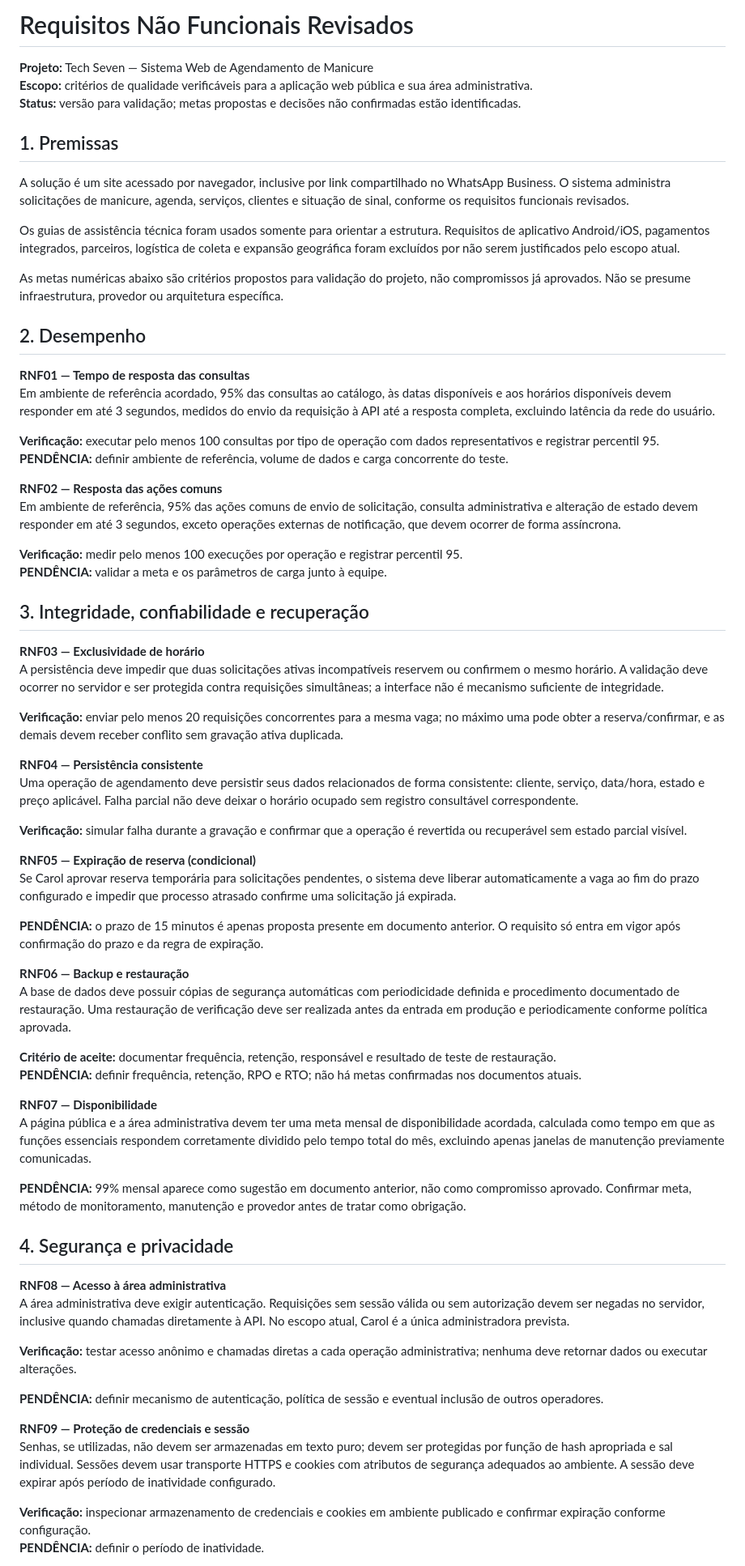
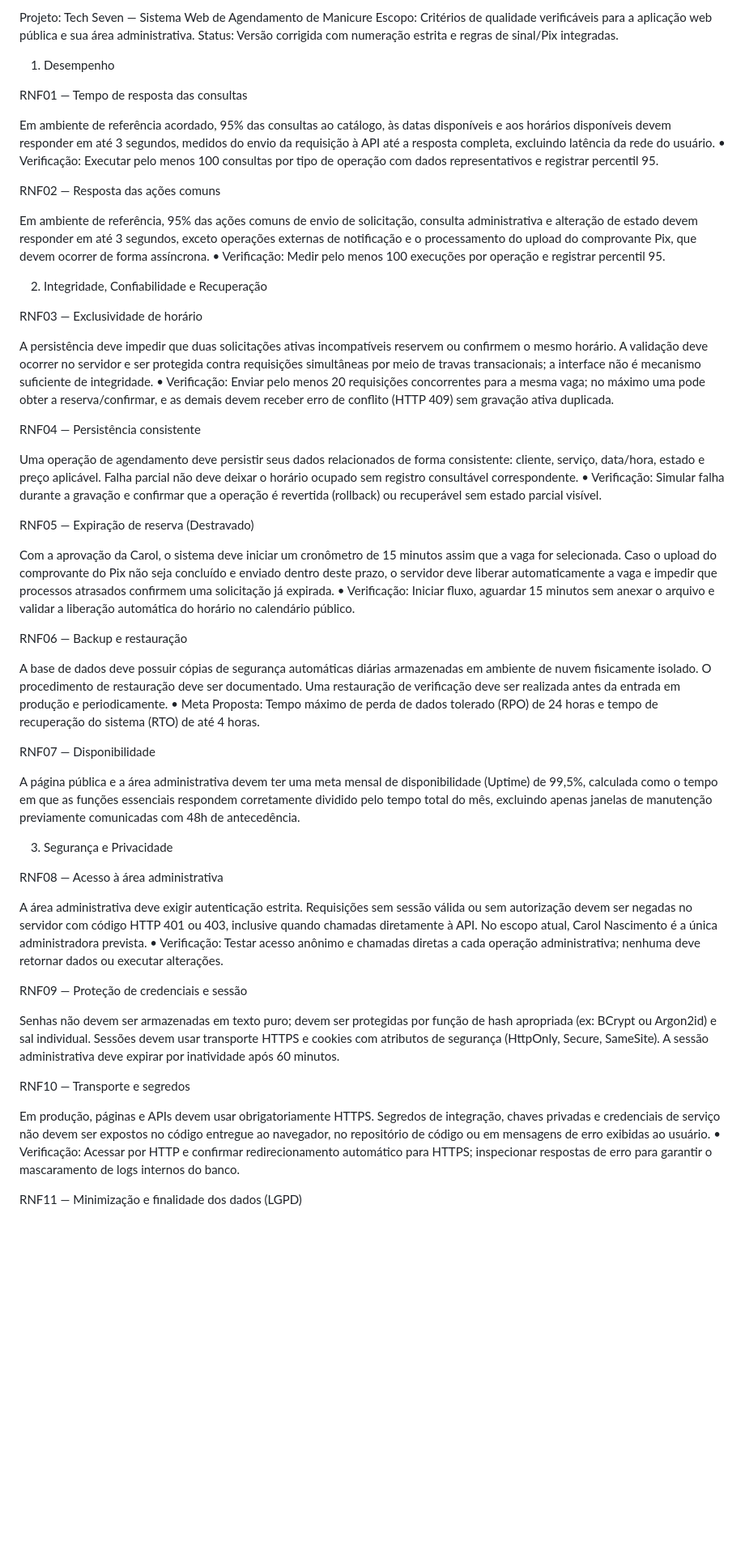
Before and after one commit to lucasf65/Projeto-Tech_Seven, a Markdown page: docs/Requisitos_Nao_Funcionais_Revisados.md, the part around one of its changes. Shown at 81% size. Drawn GitHub-style; blank space fills up the shorter version.

Commit message:
Requisitos Não Funcionais V.2

```diff
--- a/docs/Requisitos_Nao_Funcionais_Revisados.md
+++ b/docs/Requisitos_Nao_Funcionais_Revisados.md
@@ -1,71 +1,63 @@
-# Requisitos Não Funcionais Revisados
+Projeto: Tech Seven — Sistema Web de Agendamento de Manicure
+Escopo: Critérios de qualidade verificáveis para a aplicação web pública e sua área administrativa.
+Status: Versão corrigida com numeração estrita e regras de sinal/Pix integradas.
 
-**Projeto:** Tech Seven — Sistema Web de Agendamento de Manicure
-**Escopo:** critérios de qualidade verificáveis para a aplicação web pública e sua área administrativa.
-**Status:** versão para validação; metas propostas e decisões não confirmadas estão identificadas.
+1. Desempenho
 
-## 1. Premissas
 
-A solução é um site acessado por navegador, inclusive por link compartilhado no WhatsApp Business. O sistema administra solicitações de manicure, agenda, serviços, clientes e situação de sinal, conforme os requisitos funcionais revisados.
+RNF01 — Tempo de resposta das consultas
 
-Os guias de assistência técnica foram usados somente para orientar a estrutura. Requisitos de aplicativo Android/iOS, pagamentos integrados, parceiros, logística de coleta e expansão geográfica foram excluídos por não serem justificados pelo escopo atual.
+Em ambiente de referência acordado, 95% das consultas ao catálogo, às datas disponíveis e aos horários disponíveis devem responder em até 3 segundos, medidos do envio da requisição à API até a resposta completa, excluindo latência da rede do usuário.
+• Verificação: Executar pelo menos 100 consultas por tipo de operação com dados representativos e registrar percentil 95.
 
-As metas numéricas abaixo são critérios propostos para validação do projeto, não compromissos já aprovados. Não se presume infraestrutura, provedor ou arquitetura específica.
+RNF02 — Resposta das ações comuns
 
-## 2. Desempenho
+Em ambiente de referência, 95% das ações comuns de envio de solicitação, consulta administrativa e alteração de estado devem responder em até 3 segundos, exceto operações externas de notificação e o processamento do upload do comprovante Pix, que devem ocorrer de forma assíncrona.
+• Verificação: Medir pelo menos 100 execuções por operação e registrar percentil 95.
 
-**RNF01 — Tempo de resposta das consultas**
-Em ambiente de referência acordado, 95% das consultas ao catálogo, às datas disponíveis e aos horários disponíveis devem responder em até 3 segundos, medidos do envio da requisição à API até a resposta completa, excluindo latência da rede do usuário.
+2. Integridade, Confiabilidade e Recuperação
 
-**Verificação:** executar pelo menos 100 consultas por tipo de operação com dados representativos e registrar percentil 95.
-**PENDÊNCIA:** definir ambiente de referência, volume de dados e carga concorrente do teste.
 
-**RNF02 — Resposta das ações comuns**
-Em ambiente de referência, 95% das ações comuns de envio de solicitação, consulta administrativa e alteração de estado devem responder em até 3 segundos, exceto operações externas de notificação, que devem ocorrer de forma assíncrona.
+RNF03 — Exclusividade de horário
 
-**Verificação:** medir pelo menos 100 execuções por operação e registrar percentil 95.
-**PENDÊNCIA:** validar a meta e os parâmetros de carga junto à equipe.
+A persistência deve impedir que duas solicitações ativas incompatíveis reservem ou confirmem o mesmo horário. A validação deve ocorrer no servidor e ser protegida contra requisições simultâneas por meio de travas transacionais; a interface não é mecanismo suficiente de integridade.
+• Verificação: Enviar pelo menos 20 requisições concorrentes para a mesma vaga; no máximo uma pode obter a reserva/confirmar, e as demais devem receber erro de conflito (HTTP 409) sem gravação ativa duplicada.
 
-## 3. Integridade, confiabilidade e recuperação
+RNF04 — Persistência consistente
 
-**RNF03 — Exclusividade de horário**
-A persistência deve impedir que duas solicitações ativas incompatíveis reservem ou confirmem o mesmo horário. A validação deve ocorrer no servidor e ser protegida contra requisições simultâneas; a interface não é mecanismo suficiente de integridade.
+Uma operação de agendamento deve persistir seus dados relacionados de forma consistente: cliente, serviço, data/hora, estado e preço aplicável. Falha parcial não deve deixar o horário ocupado sem registro consultável correspondente.
+• Verificação: Simular falha durante a gravação e confirmar que a operação é revertida (rollback) ou recuperável sem estado parcial visível.
 
-**Verificação:** enviar pelo menos 20 requisições concorrentes para a mesma vaga; no máximo uma pode obter a reserva/confirmar, e as demais devem receber conflito sem gravação ativa duplicada.
+RNF05 — Expiração de reserva (Destravado)
 
-**RNF04 — Persistência consistente**
-Uma operação de agendamento deve persistir seus dados relacionados de forma consistente: cliente, serviço, data/hora, estado e preço aplicável. Falha parcial não deve deixar o horário ocupado sem registro consultável correspondente.
+Com a aprovação da Carol, o sistema deve iniciar um cronômetro de 15 minutos assim que a vaga for selecionada. Caso o upload do comprovante do Pix não seja concluído e enviado dentro deste prazo, o servidor deve liberar automaticamente a vaga e impedir que processos atrasados confirmem uma solicitação já expirada.
+• Verificação: Iniciar fluxo, aguardar 15 minutos sem anexar o arquivo e validar a liberação automática do horário no calendário público.
 
-**Verificação:** simular falha durante a gravação e confirmar que a operação é revertida ou recuperável sem estado parcial visível.
+RNF06 — Backup e restauração
 
-**RNF05 — Expiração de reserva (condicional)**
-Se Carol aprovar reserva temporária para solicitações pendentes, o sistema deve liberar automaticamente a vaga ao fim do prazo configurado e impedir que processo atrasado confirme uma solicitação já expirada.
+A base de dados deve possuir cópias de segurança automáticas diárias armazenadas em ambiente de nuvem fisicamente isolado. O procedimento de restauração deve ser documentado. Uma restauração de verificação deve ser realizada antes da entrada em produção e periodicamente.
+• Meta Proposta: Tempo máximo de perda de dados tolerado (RPO) de 24 horas e tempo de recuperação do sistema (RTO) de até 4 horas.
 
-**PENDÊNCIA:** o prazo de 15 minutos é apenas proposta presente em documento anterior. O requisito só entra em vigor após confirmação do prazo e da regra de expiração.
+RNF07 — Disponibilidade
 
-**RNF06 — Backup e restauração**
-A base de dados deve possuir cópias de segurança automáticas com periodicidade definida e procedimento documentado de restauração. Uma restauração de verificação deve ser realizada antes da entrada em produção e periodicamente conforme política aprovada.
+A página pública e a área administrativa devem ter uma meta mensal de disponibilidade (Uptime) de 99,5%, calculada como o tempo em que as funções essenciais respondem corretamente dividido pelo tempo total do mês, excluindo apenas janelas de manutenção previamente comunicadas com 48h de antecedência.
 
-**Critério de aceite:** documentar frequência, retenção, responsável e resultado de teste de restauração.
-**PENDÊNCIA:** definir frequência, retenção, RPO e RTO; não há metas confirmadas nos documentos atuais.
+3. Segurança e Privacidade
 
-**RNF07 — Disponibilidade**
-A página pública e a área administrativa devem ter uma meta mensal de disponibilidade acordada, calculada como tempo em que as funções essenciais respondem corretamente dividido pelo tempo total do mês, excluindo apenas janelas de manutenção previamente comunicadas.
 
-**PENDÊNCIA:** 99% mensal aparece como sugestão em documento anterior, não como compromisso aprovado. Confirmar meta, método de monitoramento, manutenção e provedor antes de tratar como obrigação.
+RNF08 — Acesso à área administrativa
 
-## 4. Segurança e privacidade
+A área administrativa deve exigir autenticação estrita. Requisições sem sessão válida ou sem autorização devem ser negadas no servidor com código HTTP 401 ou 403, inclusive quando chamadas diretamente à API. No escopo atual, Carol Nascimento é a única administradora prevista.
+• Verificação: Testar acesso anônimo e chamadas diretas a cada operação administrativa; nenhuma deve retornar dados ou executar alterações.
 
-**RNF08 — Acesso à área administrativa**
-A área administrativa deve exigir autenticação. Requisições sem sessão válida ou sem autorização devem ser negadas no servidor, inclusive quando chamadas diretamente à API. No escopo atual, Carol é a única administradora prevista.
+RNF09 — Proteção de credenciais e sessão
 
-**Verificação:** testar acesso anônimo e chamadas diretas a cada operação administrativa; nenhuma deve retornar dados ou executar alterações.
+Senhas não devem ser armazenadas em texto puro; devem ser protegidas por função de hash apropriada (ex: BCrypt ou Argon2id) e sal individual. Sessões devem usar transporte HTTPS e cookies com atributos de segurança (HttpOnly, Secure, SameSite). A sessão administrativa deve expirar por inatividade após 60 minutos.
 
-**PENDÊNCIA:** definir mecanismo de autenticação, política de sessão e eventual inclusão de outros operadores.
+RNF10 — Transporte e segredos
 
-**RNF09 — Proteção de credenciais e sessão**
-Senhas, se utilizadas, não devem ser armazenadas em texto puro; devem ser protegidas por função de hash apropriada e sal individual. Sessões devem usar transporte HTTPS e cookies com atributos de segurança adequados ao ambiente. A sessão deve expirar após período de inatividade configurado.
+Em produção, páginas e APIs devem usar obrigatoriamente HTTPS. Segredos de integração, chaves privadas e credenciais de serviço não devem ser expostos no código entregue ao navegador, no repositório de código ou em mensagens de erro exibidas ao usuário.
+• Verificação: Acessar por HTTP e confirmar redirecionamento automático para HTTPS; inspecionar respostas de erro para garantir o mascaramento de logs internos do banco.
 
-**Verificação:** inspecionar armazenamento de credenciais e cookies em ambiente publicado e confirmar expiração conforme configuração.
-**PENDÊNCIA:** definir o período de inatividade.
+RNF11 — Minimização e finalidade dos dados (LGPD)
 
```
Also changed, not shown: other parts of docs/Requisitos_Nao_Funcionais_Revisados.md (+25 -60 lines).
